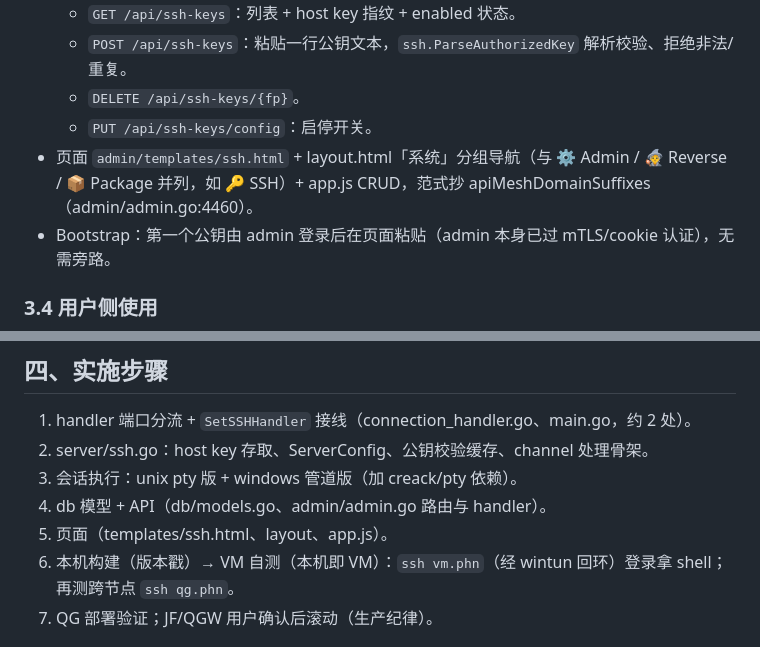
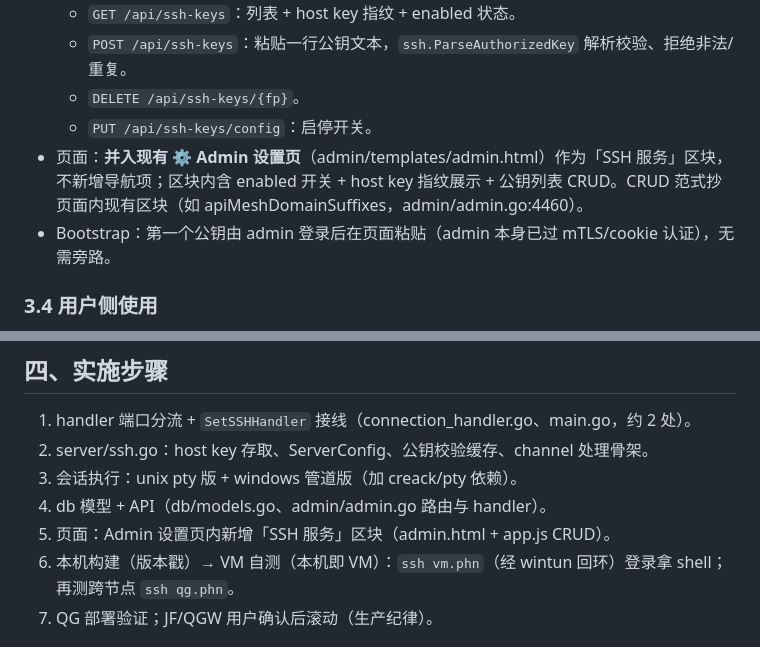
Before and after one commit to whipfeng/phaethon, a Markdown page: docs/plans/mesh-integrated-ssh.md, 2 parts joined by grey strips. Drawn GitHub-style.

Commit message:
docs(plans): SSH 公钥管理并入 Admin 设置页区块，不新增导航
Co-Authored-By: Claude Opus 4.7 <noreply@anthropic.com>

```diff
--- a/docs/plans/mesh-integrated-ssh.md
+++ b/docs/plans/mesh-integrated-ssh.md
@@ -53,7 +53,7 @@ else → 维持 adminHandler.ServeConn(conn)   // 443 等行为不变
   - `POST /api/ssh-keys`：粘贴一行公钥文本，`ssh.ParseAuthorizedKey` 解析校验、拒绝非法/重复。
   - `DELETE /api/ssh-keys/{fp}`。
   - `PUT /api/ssh-keys/config`：启停开关。
-- 页面 `admin/templates/ssh.html` + layout.html「系统」分组导航（与 ⚙️ Admin / 🧙 Reverse / 📦 Package 并列，如 🔑 SSH）+ app.js CRUD，范式抄 apiMeshDomainSuffixes（admin/admin.go:4460）。
+- 页面：**并入现有 ⚙️ Admin 设置页**（admin/templates/admin.html）作为「SSH 服务」区块，不新增导航项；区块内含 enabled 开关 + host key 指纹展示 + 公钥列表 CRUD。CRUD 范式抄页面内现有区块（如 apiMeshDomainSuffixes，admin/admin.go:4460）。
 - Bootstrap：第一个公钥由 admin 登录后在页面粘贴（admin 本身已过 mTLS/cookie 认证），无需旁路。
 
 ### 3.4 用户侧使用
@@ -69,7 +69,7 @@ ssh -o StrictHostKeyChecking=accept-new admin@qg.phn
 2. server/ssh.go：host key 存取、ServerConfig、公钥校验缓存、channel 处理骨架。
 3. 会话执行：unix pty 版 + windows 管道版（加 creack/pty 依赖）。
 4. db 模型 + API（db/models.go、admin/admin.go 路由与 handler）。
-5. 页面（templates/ssh.html、layout、app.js）。
+5. 页面：Admin 设置页内新增「SSH 服务」区块（admin.html + app.js CRUD）。
 6. 本机构建（版本戳）→ VM 自测（本机即 VM）：`ssh vm.phn`（经 wintun 回环）登录拿 shell；再测跨节点 `ssh qg.phn`。
 7. QG 部署验证；JF/QGW 用户确认后滚动（生产纪律）。
 
```
